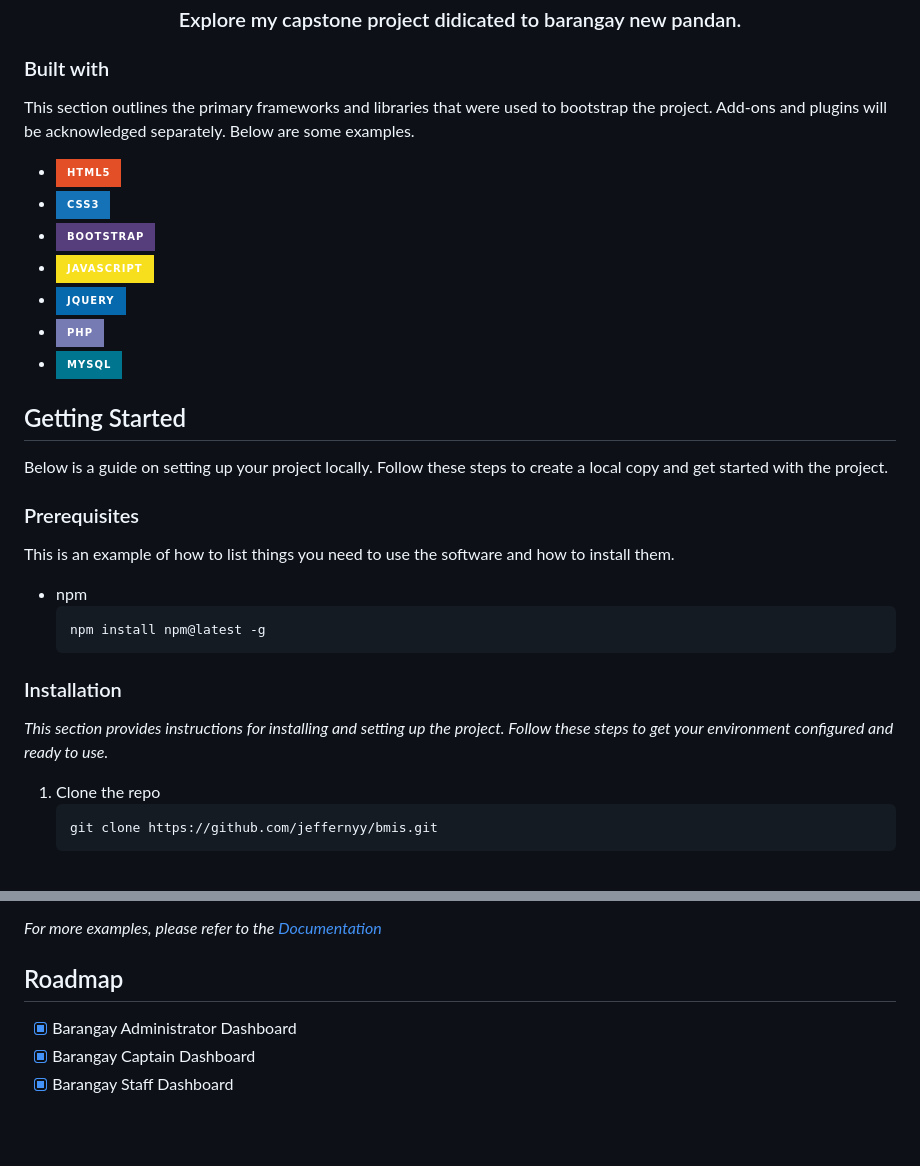
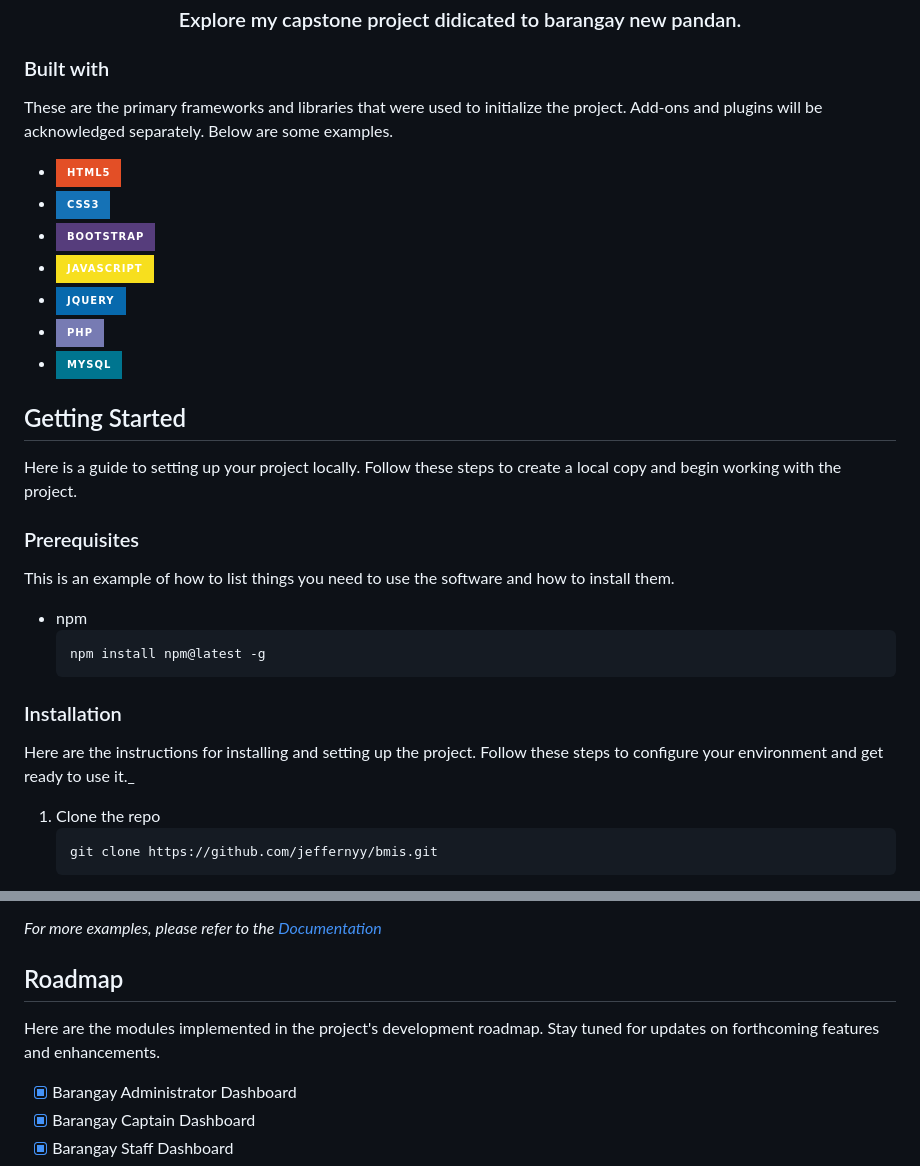
Before and after one commit to Jeffernyy/bmis, a Markdown page: readme.md, 2 parts joined by grey strips. GitHub-like rendering; badges without logos; blank space fills up the shorter version.

````diff
--- a/readme.md
+++ b/readme.md
@@ -17,7 +17,7 @@
 
 ### Built with
 
-This section outlines the primary frameworks and libraries that were used to bootstrap the project. Add-ons and plugins will be acknowledged separately. Below are some examples.
+These are the primary frameworks and libraries that were used to initialize the project. Add-ons and plugins will be acknowledged separately. Below are some examples.
 
 - ![HTML5][HTML5-logo]
 - ![CSS3][CSS3-logo]
@@ -39,7 +39,7 @@ This section outlines the primary frameworks and libraries that were used to boo
 
 ## Getting Started
 
-Below is a guide on setting up your project locally. Follow these steps to create a local copy and get started with the project.
+Here is a guide to setting up your project locally. Follow these steps to create a local copy and begin working with the project.
 
 ### Prerequisites
 
@@ -52,7 +52,7 @@ This is an example of how to list things you need to use the software and how to
 
 ### Installation
 
-_This section provides instructions for installing and setting up the project. Follow these steps to get your environment configured and ready to use._
+Here are the instructions for installing and setting up the project. Follow these steps to configure your environment and get ready to use it.\_
 
 1. Clone the repo
    ```sh
@@ -78,6 +78,8 @@ _For more examples, please refer to the [Documentation]()_
 <!-- ROADMAP -->
 
 ## Roadmap
+
+Here are the modules implemented in the project's development roadmap. Stay tuned for updates on forthcoming features and enhancements.
 
 - [x] Barangay Administrator Dashboard
 - [x] Barangay Captain Dashboard
````
